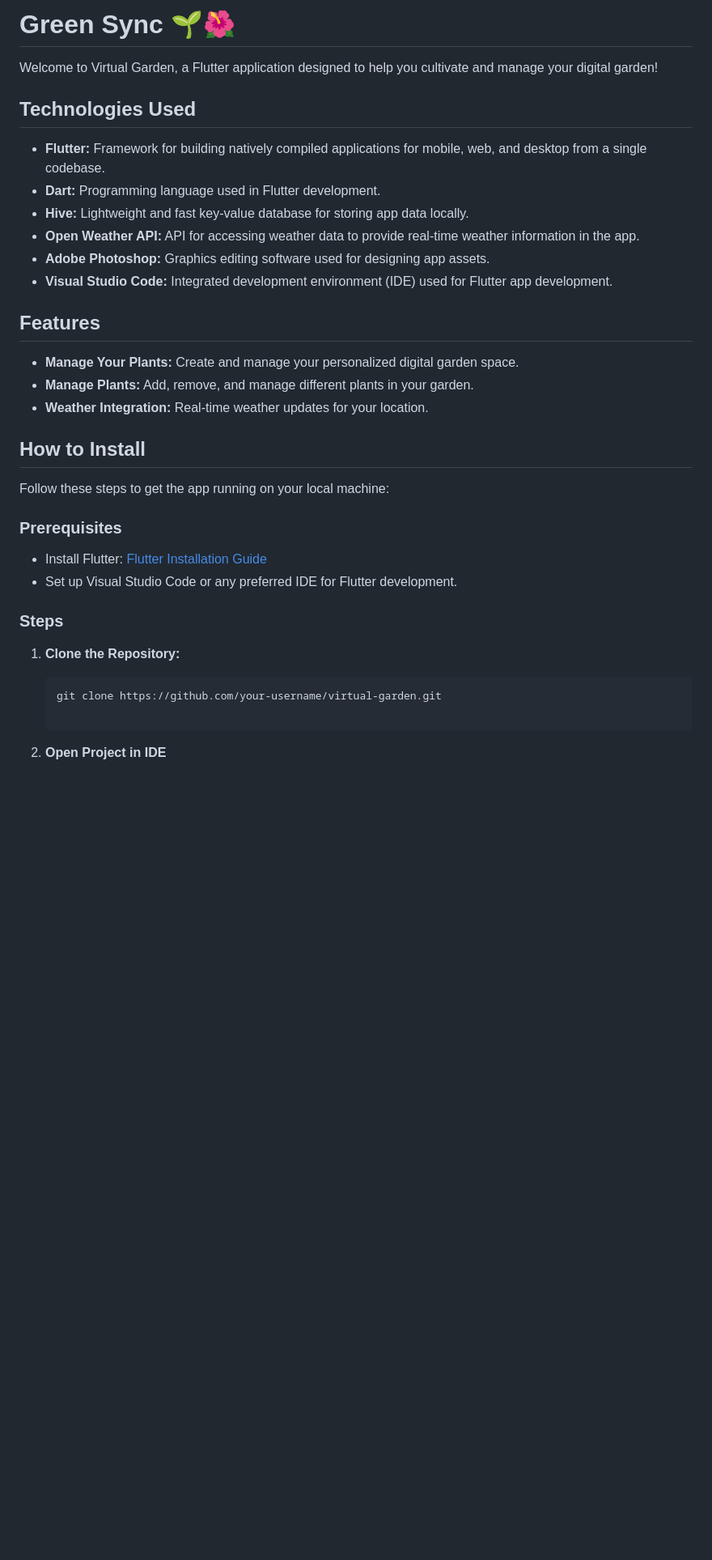
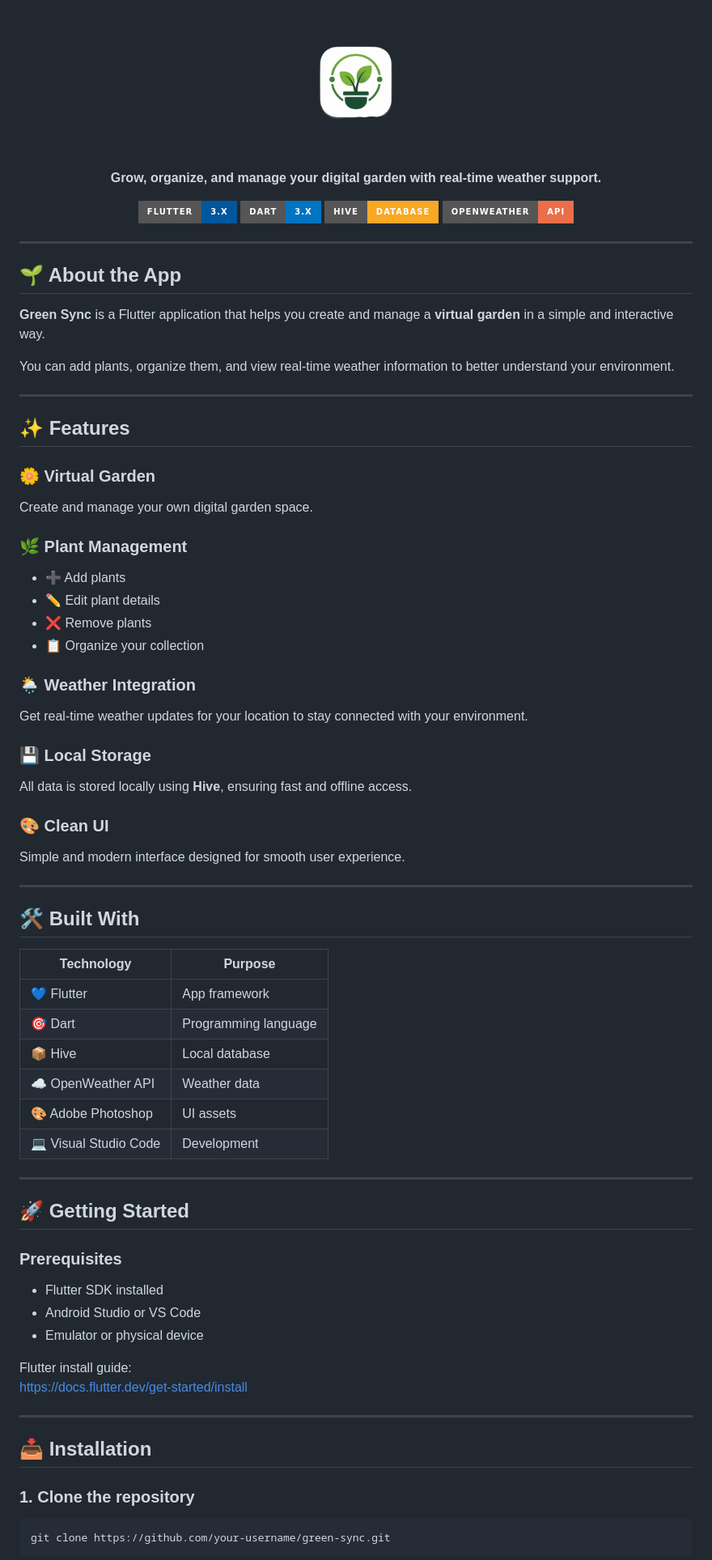
Before and after one commit to HHChandar20/GreenSync, a Markdown page: README.md, the part around the change printed below. Shown: that part at 81% size. GitHub-like rendering; pictures changed too: documentation/logo.png (added); badges without logos; blank space fills up the shorter version.

````diff
--- a/README.md
+++ b/README.md
@@ -2,38 +2,81 @@
 
-# Green Sync 🌱🌺
+<p align="center">
+  <img src="documentation/logo.png" width="180" alt="Green Sync Logo">
+</p>
 
-Welcome to Virtual Garden, a Flutter application designed to help you cultivate and manage your digital garden!
+<p align="center">
+  <strong>Grow, organize, and manage your digital garden with real-time weather support.</strong>
+</p>
 
-## Technologies Used
+<p align="center">
+  <img src="https://img.shields.io/badge/Flutter-3.x-02569B?style=for-the-badge&logo=flutter&logoColor=white">
+  <img src="https://img.shields.io/badge/Dart-3.x-0175C2?style=for-the-badge&logo=dart&logoColor=white">
+  <img src="https://img.shields.io/badge/Hive-Database-F9A825?style=for-the-badge">
+  <img src="https://img.shields.io/badge/OpenWeather-API-EB6E4B?style=for-the-badge">
+</p>
 
-- **Flutter:** Framework for building natively compiled applications for mobile, web, and desktop from a single codebase.
-- **Dart:** Programming language used in Flutter development.
-- **Hive:** Lightweight and fast key-value database for storing app data locally.
-- **Open Weather API:** API for accessing weather data to provide real-time weather information in the app.
-- **Adobe Photoshop:** Graphics editing software used for designing app assets.
-- **Visual Studio Code:** Integrated development environment (IDE) used for Flutter app development.
+---
 
-## Features
+## 🌱 About the App
 
-- **Manage Your Plants:** Create and manage your personalized digital garden space.
-- **Manage Plants:** Add, remove, and manage different plants in your garden.
-- **Weather Integration:** Real-time weather updates for your location.
+**Green Sync** is a Flutter application that helps you create and manage a **virtual garden** in a simple and interactive way.
 
-## How to Install
+You can add plants, organize them, and view real-time weather information to better understand your environment.
 
-Follow these steps to get the app running on your local machine:
+---
+
+## ✨ Features
+
+### 🌼 Virtual Garden
+Create and manage your own digital garden space.
+
+### 🌿 Plant Management
+- ➕ Add plants
+- ✏️ Edit plant details
+- ❌ Remove plants
+- 📋 Organize your collection
+
+### 🌦️ Weather Integration
+Get real-time weather updates for your location to stay connected with your environment.
+
+### 💾 Local Storage
+All data is stored locally using **Hive**, ensuring fast and offline access.
+
+### 🎨 Clean UI
+Simple and modern interface designed for smooth user experience.
+
+---
+
+## 🛠️ Built With
+
+| Technology | Purpose |
+|------------|---------|
+| 💙 Flutter | App framework |
+| 🎯 Dart | Programming language |
+| 📦 Hive | Local database |
+| ☁️ OpenWeather API | Weather data |
+| 🎨 Adobe Photoshop | UI assets |
+| 💻 Visual Studio Code | Development |
+
+---
+
+## 🚀 Getting Started
 
 ### Prerequisites
 
-- Install Flutter: [Flutter Installation Guide](https://flutter.dev/docs/get-started/install)
-- Set up Visual Studio Code or any preferred IDE for Flutter development.
+- Flutter SDK installed
+- Android Studio or VS Code
+- Emulator or physical device
 
-### Steps
+Flutter install guide:
+https://docs.flutter.dev/get-started/install
 
-1. **Clone the Repository:**
+---
 
-   ```bash
-   git clone https://github.com/your-username/virtual-garden.git
+## 📥 Installation
 
-2. **Open Project in IDE**
+### 1. Clone the repository
+```bash
+git clone https://github.com/your-username/green-sync.git
+```
 
````
Also changed, not shown: other parts of README.md (+17 -14 lines).
